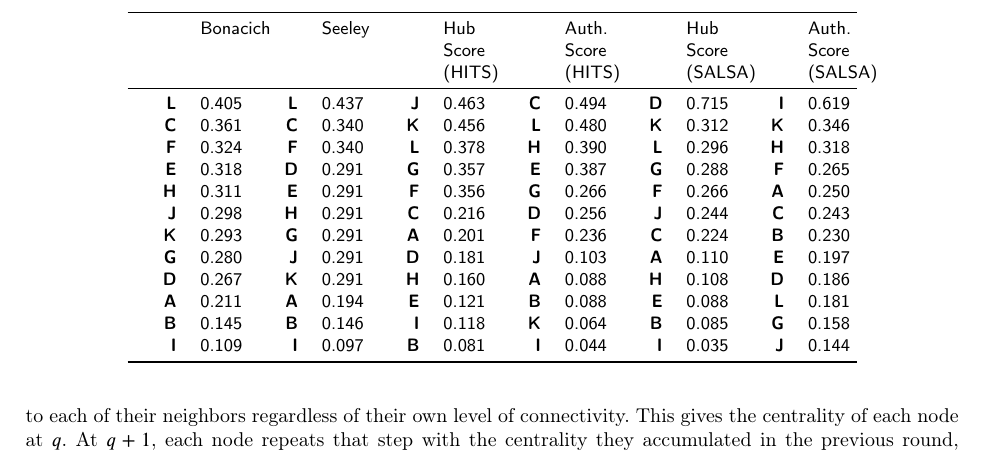
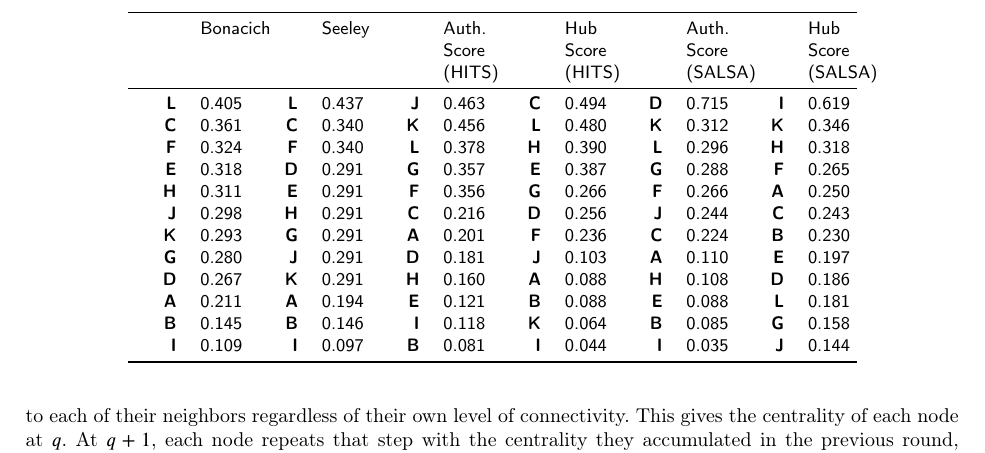
Before and after one commit to olizardo/Reflective-Centralities, a LaTeX paper (main.tex, which reads Tabs/tab1.tex): part of page 4 of 9, cut so that both start at the same text. Compiled offline with pdfLaTeX; a LaTeX package or settings file that is missing is left out.

Commit message:
finally fixed table

```diff
--- a/Tabs/tab1.tex
+++ b/Tabs/tab1.tex
@@ -2,7 +2,7 @@
 \centering
 \begin{tabular}[t]{>{\raggedleft\arraybackslash}p{2 em}>{\raggedleft\arraybackslash}p{2 em}>{\raggedleft\arraybackslash}p{2 em}>{\raggedleft\arraybackslash}p{2 em}>{\raggedleft\arraybackslash}p{2 em}>{\raggedleft\arraybackslash}p{2 em}>{\raggedleft\arraybackslash}p{2 em}>{\raggedleft\arraybackslash}p{2 em}>{\raggedleft\arraybackslash}p{2 em}>{\raggedleft\arraybackslash}p{2 em}>{\raggedleft\arraybackslash}p{2 em}>{\raggedleft\arraybackslash}p{2 em}}
 \toprule
-\multicolumn{1}{>{\raggedright\arraybackslash}p{2 em}}{} & \multicolumn{1}{>{\raggedright\arraybackslash}p{2 em}}{Bonacich} & \multicolumn{1}{>{\raggedright\arraybackslash}p{2 em}}{} & \multicolumn{1}{>{\raggedright\arraybackslash}p{2 em}}{Seeley} & \multicolumn{1}{>{\raggedright\arraybackslash}p{2 em}}{} & \multicolumn{1}{>{\raggedright\arraybackslash}p{2 em}}{Hub Score (HITS)} & \multicolumn{1}{>{\raggedright\arraybackslash}p{2 em}}{} & \multicolumn{1}{>{\raggedright\arraybackslash}p{2 em}}{Auth. Score (HITS)} & \multicolumn{1}{>{\raggedright\arraybackslash}p{2 em}}{} & \multicolumn{1}{>{\raggedright\arraybackslash}p{2 em}}{Hub Score (SALSA)} & \multicolumn{1}{>{\raggedright\arraybackslash}p{2 em}}{} & \multicolumn{1}{>{\raggedright\arraybackslash}p{2 em}}{Auth. Score (SALSA)}\\
+\multicolumn{1}{>{\raggedright\arraybackslash}p{2 em}}{} & \multicolumn{1}{>{\raggedright\arraybackslash}p{2 em}}{Bonacich} & \multicolumn{1}{>{\raggedright\arraybackslash}p{2 em}}{} & \multicolumn{1}{>{\raggedright\arraybackslash}p{2 em}}{Seeley} & \multicolumn{1}{>{\raggedright\arraybackslash}p{2 em}}{} & \multicolumn{1}{>{\raggedright\arraybackslash}p{2 em}}{Auth. Score (HITS)} & \multicolumn{1}{>{\raggedright\arraybackslash}p{2 em}}{} & \multicolumn{1}{>{\raggedright\arraybackslash}p{2 em}}{Hub Score (HITS)} & \multicolumn{1}{>{\raggedright\arraybackslash}p{2 em}}{} & \multicolumn{1}{>{\raggedright\arraybackslash}p{2 em}}{Auth. Score (SALSA)} & \multicolumn{1}{>{\raggedright\arraybackslash}p{2 em}}{} & \multicolumn{1}{>{\raggedright\arraybackslash}p{2 em}}{Hub Score (SALSA)}\\
 \midrule
 \textbf{L} & 0.405 & \textbf{L} & 0.437 & \textbf{J} & 0.463 & \textbf{C} & 0.494 & \textbf{D} & 0.715 & \textbf{I} & 0.619\\
 \textbf{C} & 0.361 & \textbf{C} & 0.340 & \textbf{K} & 0.456 & \textbf{L} & 0.480 & \textbf{K} & 0.312 & \textbf{K} & 0.346\\
```
